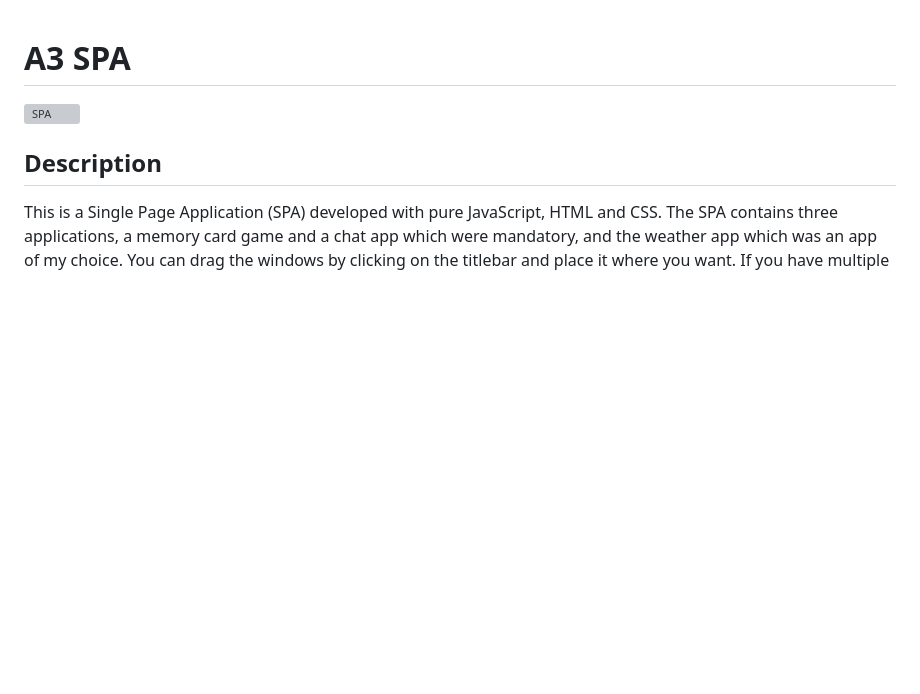
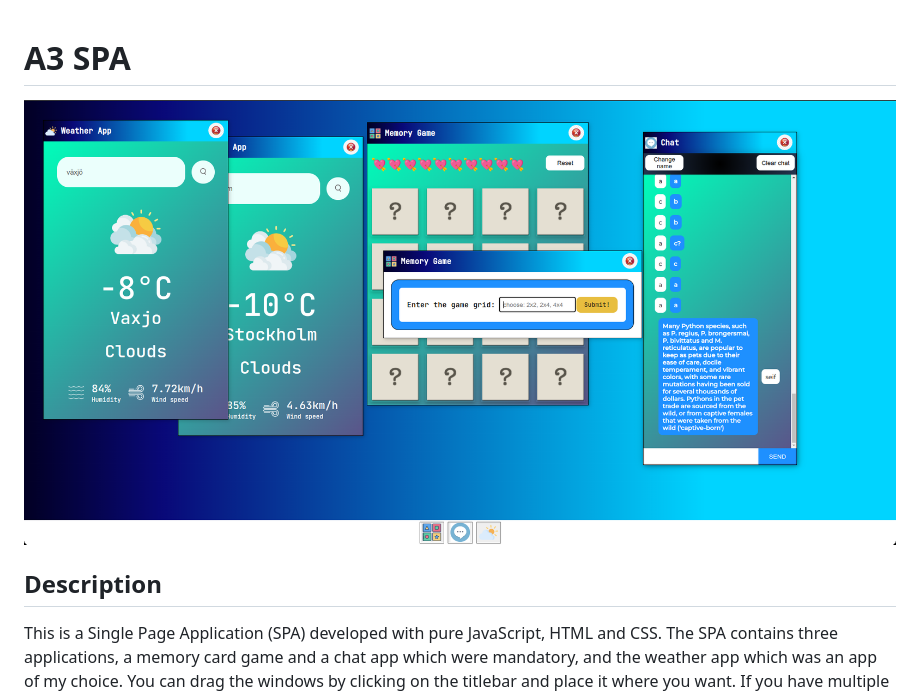
Before and after one commit to sw0rdd/singePageApplication, a Markdown page: README.md, the part around the change. Rendered like a GitHub page; blank space fills up the shorter version; grey boxes are pictures that could not be loaded.

Commit message:
one more readme fix

```diff
--- a/README.md
+++ b/README.md
@@ -1,6 +1,6 @@
 # A3 SPA
 
-![SPA](./src/img/SPA.png)
+![SPA](./SPA.png)
 
 ## Description
 This is a Single Page Application (SPA) developed with pure JavaScript, HTML and CSS.
```
